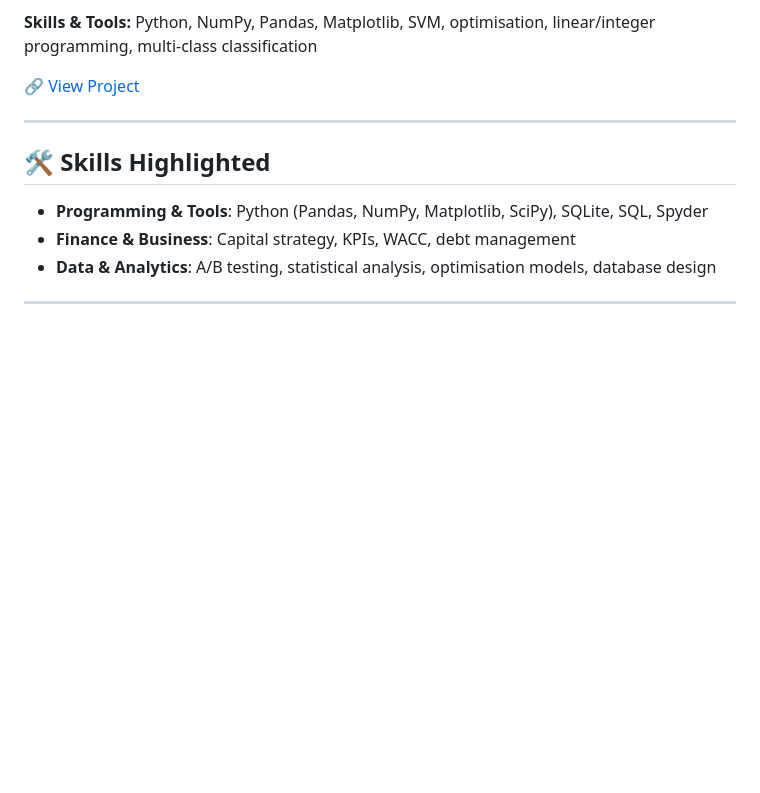
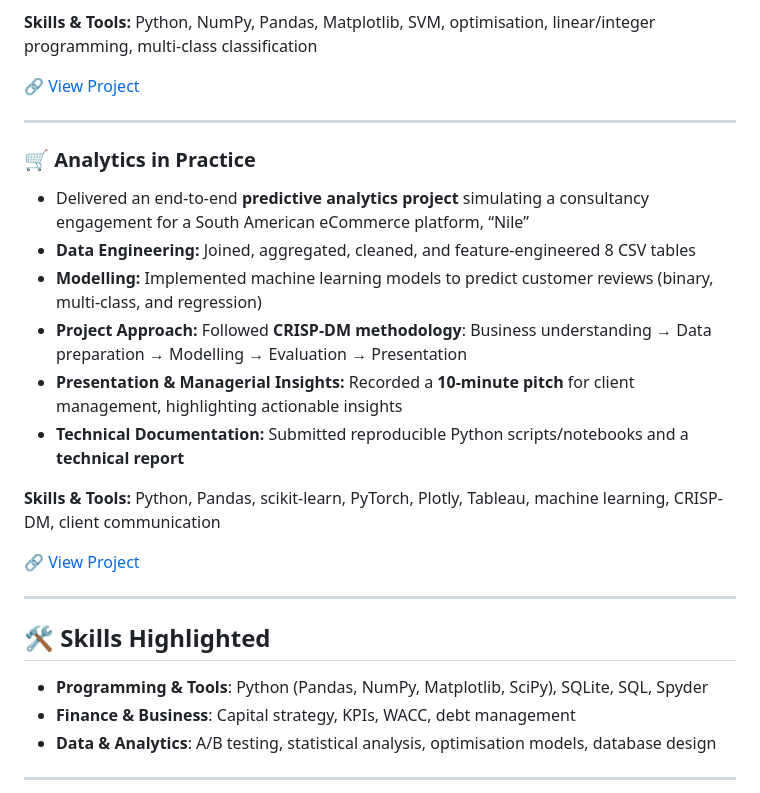
Before and after one commit to eshafarooq22/eshafarooq22, a Markdown page: README.md, the part around the change. Rendered like a GitHub page; blank space fills up the shorter version.

```diff
--- a/README.md
+++ b/README.md
@@ -55,7 +55,19 @@ Here you’ll find a collection of academic and professional projects showcasing
 🔗 [View Project](https://github.com/eshafarooq22/eshafarooq22/blob/main/Group-11-AAMA.zip)
 
 ---
+### 🛒 Analytics in Practice
+- Delivered an end-to-end **predictive analytics project** simulating a consultancy engagement for a South American eCommerce platform, “Nile”
+- **Data Engineering:** Joined, aggregated, cleaned, and feature-engineered 8 CSV tables
+- **Modelling:** Implemented machine learning models to predict customer reviews (binary, multi-class, and regression)
+- **Project Approach:** Followed **CRISP-DM methodology**: Business understanding → Data preparation → Modelling → Evaluation → Presentation
+- **Presentation & Managerial Insights:** Recorded a **10-minute pitch** for client management, highlighting actionable insights
+- **Technical Documentation:** Submitted reproducible Python scripts/notebooks and a **technical report**
 
+**Skills & Tools:** Python, Pandas, scikit-learn, PyTorch, Plotly, Tableau, machine learning, CRISP-DM, client communication
+
+🔗 [View Project](https://github.com/your-username/analytics-in-practice)
+
+---
 
 ## 🛠️ Skills Highlighted
 - **Programming & Tools**: Python (Pandas, NumPy, Matplotlib, SciPy), SQLite, SQL, Spyder
```
